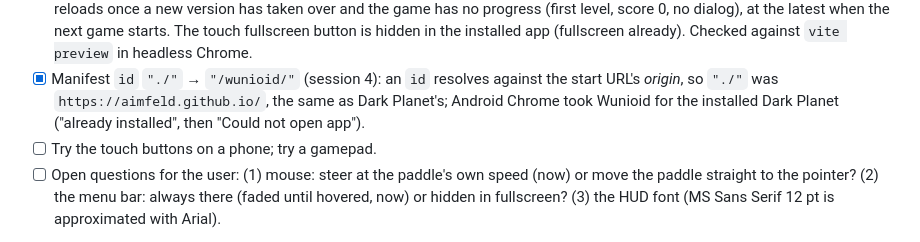
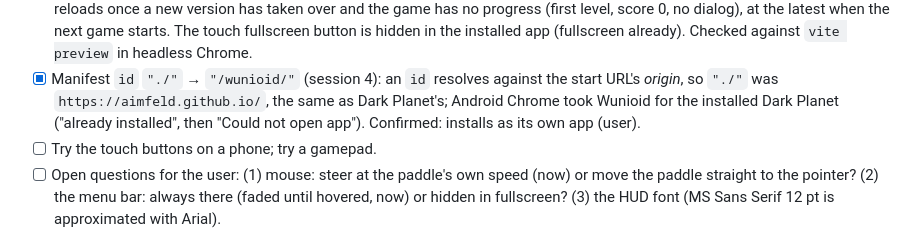
Before and after one commit to aimfeld/wunioid, a Markdown page: docs/PLAN.md, the part around the change. Drawn GitHub-style.

Commit message:
PLAN: the manifest id fix works on the user's phone
Co-Authored-By: Claude Opus 5.5 <noreply@anthropic.com>
Claude-Session: https://claude.ai/code/session_0114EyzHR6MbMxA9wP7XrTZA

```diff
--- a/docs/PLAN.md
+++ b/docs/PLAN.md
@@ -94,7 +94,7 @@
   (fullscreen already). Checked against `vite preview` in headless Chrome.
 - [x] Manifest `id` `"./"` → `"/wunioid/"` (session 4): an `id` resolves against the start URL's *origin*, so
   `"./"` was `https://aimfeld.github.io/`, the same as Dark Planet's; Android Chrome took Wunioid for the
-  installed Dark Planet ("already installed", then "Could not open app").
+  installed Dark Planet ("already installed", then "Could not open app"). Confirmed: installs as its own app (user).
 - [ ] Try the touch buttons on a phone; try a gamepad.
 - [ ] Open questions for the user: (1) mouse: steer at the paddle's own speed (now) or move the paddle
   straight to the pointer? (2) the menu bar: always there (faded until hovered, now) or hidden in fullscreen?
```
